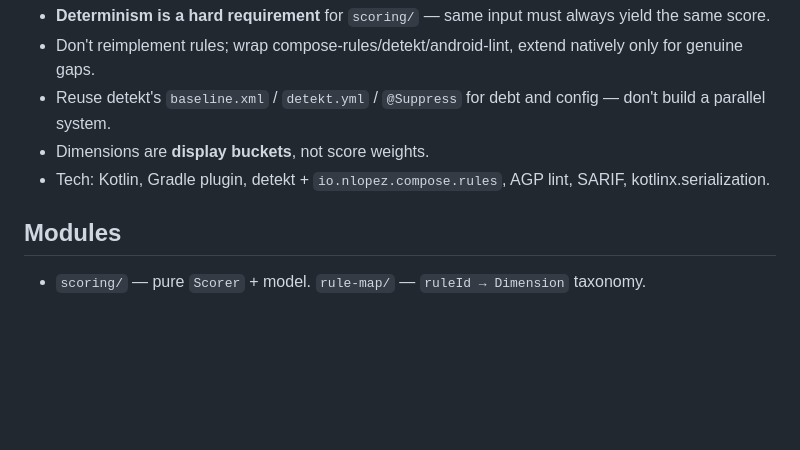
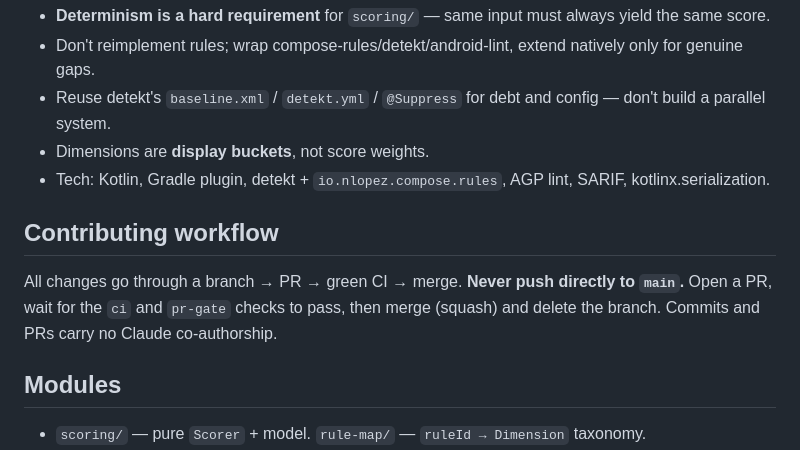
Before and after one commit to rotemmiz/compose-doctor, a Markdown page: CLAUDE.md, the part around the change. GitHub-like rendering; blank space fills up the shorter version.

Commit message:
Document branch/PR/CI/merge workflow (#2)

```diff
--- a/CLAUDE.md
+++ b/CLAUDE.md
@@ -50,6 +50,12 @@ Counts **unique rules triggered, not instances; no size normalization** (transla
 - Dimensions are **display buckets**, not score weights.
 - Tech: Kotlin, Gradle plugin, detekt + `io.nlopez.compose.rules`, AGP lint, SARIF, kotlinx.serialization.
 
+## Contributing workflow
+
+All changes go through a branch → PR → green CI → merge. **Never push directly to `main`.**
+Open a PR, wait for the `ci` and `pr-gate` checks to pass, then merge (squash) and delete the
+branch. Commits and PRs carry no Claude co-authorship.
+
 ## Modules
 
 - `scoring/` — pure `Scorer` + model. `rule-map/` — `ruleId → Dimension` taxonomy.
```
